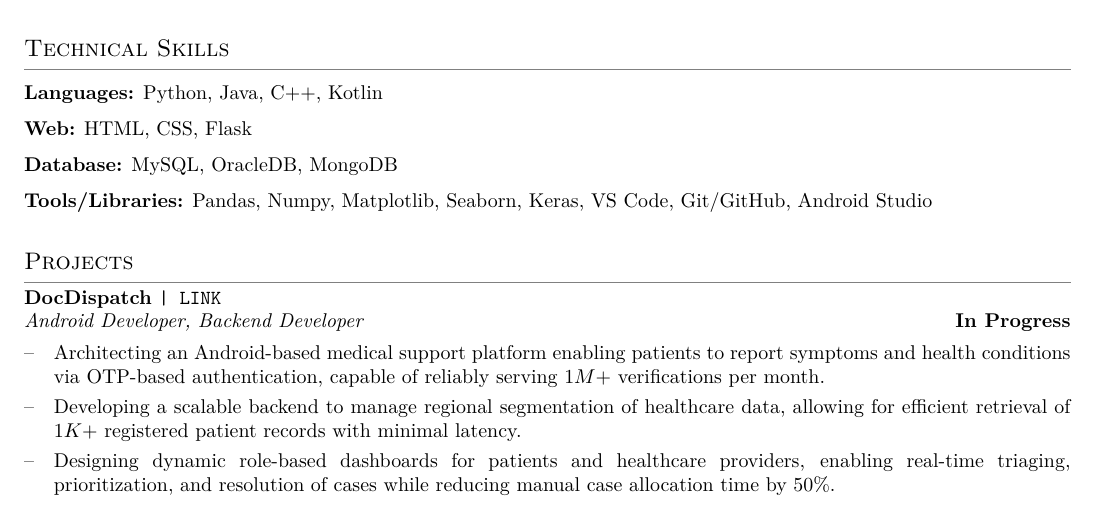
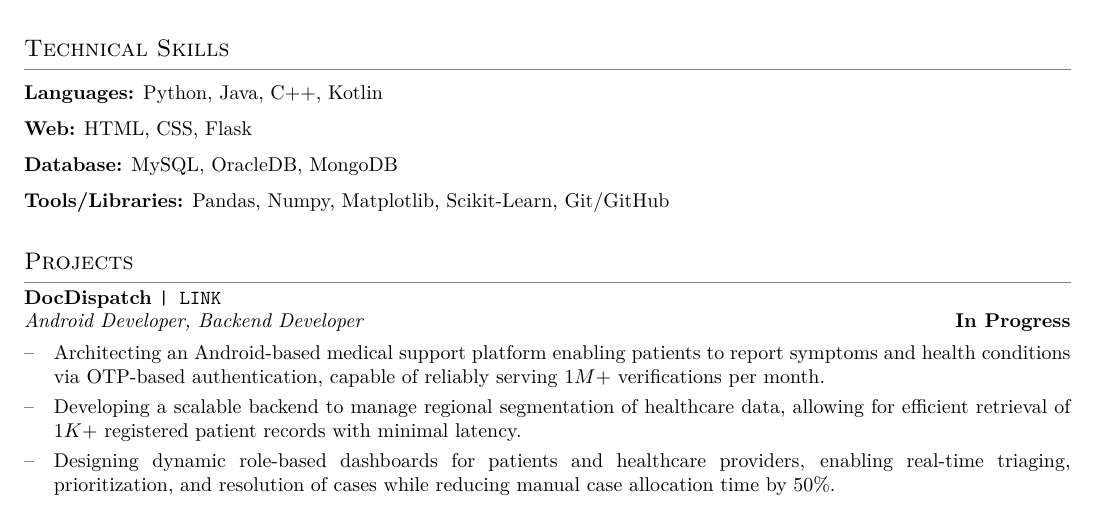
Before and after one commit to ppriyanshu26/Portfolio, a LaTeX document (main.tex): part of the page, cut so that both start at the same text. Compiled offline with pdfLaTeX.

Commit message:
Updated Resume

```diff
--- a/main.tex
+++ b/main.tex
@@ -68,7 +68,7 @@
   \textbf{Languages:} Python, Java, C++, Kotlin \\[6pt]
   \textbf{Web:} HTML, CSS, Flask \\[6pt]
   \textbf{Database:} MySQL, OracleDB, MongoDB \\[6pt]
-  \textbf{Tools/Libraries:} Pandas, Numpy, Matplotlib, Seaborn, Keras, VS Code, Git/GitHub, Android Studio
+  \textbf{Tools/Libraries:} Pandas, Numpy, Matplotlib, Scikit-Learn, Git/GitHub
 \end{flushleft}
 
 
```
Also changed, not shown: Resume.pdf.
